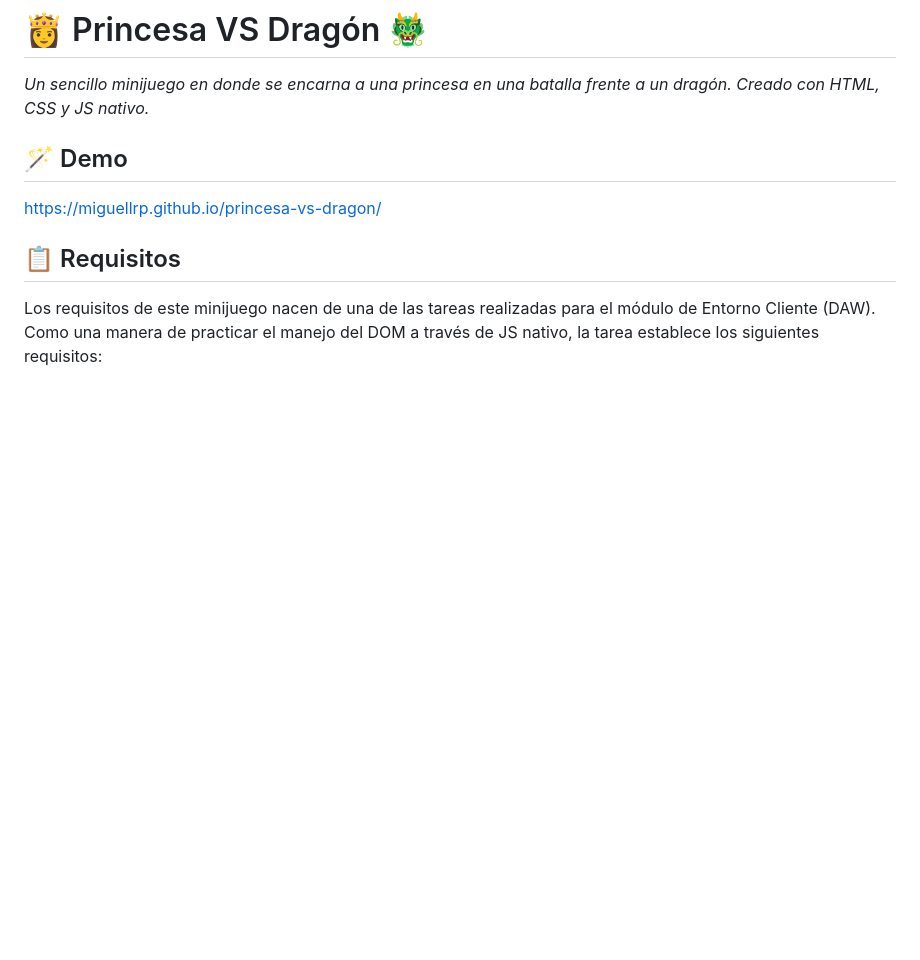
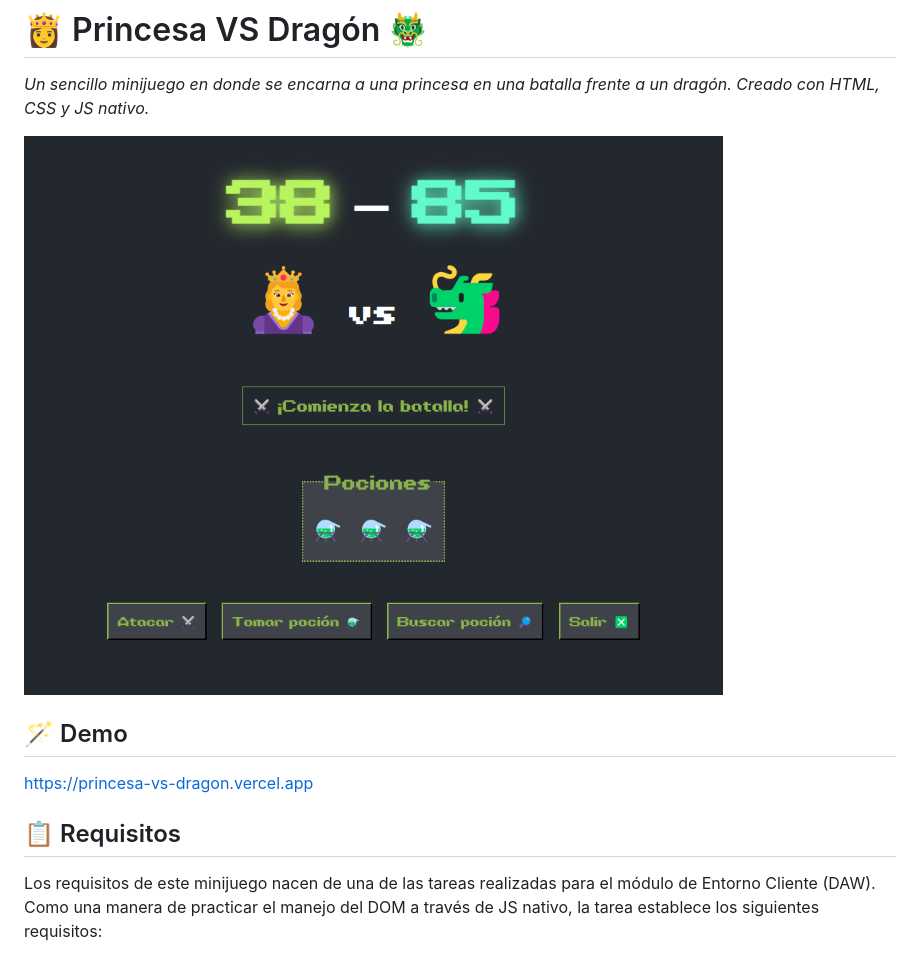
Before and after one commit to miguellrp/princesa-vs-dragon, a Markdown page: README.md, the part around the change. Rendered like a GitHub page; pictures changed too: assets/screenshots/demo.png (added); blank space fills up the shorter version.

Commit message:
Se añade captura de pantalla a README y se actualiza la URL del demo

```diff
--- a/README.md
+++ b/README.md
@@ -3,8 +3,11 @@
 _Un sencillo minijuego en donde se encarna a una princesa en una batalla frente a un dragón. Creado con HTML, CSS y JS nativo._
 
 
+<img src="assets/screenshots/demo.png" alt="Captura de pantalla del minijuego Princesa VS Dragón" >
+
+
 ## 🪄 Demo
-https://miguellrp.github.io/princesa-vs-dragon/
+https://princesa-vs-dragon.vercel.app
 
 
 ## 📋 Requisitos
```
